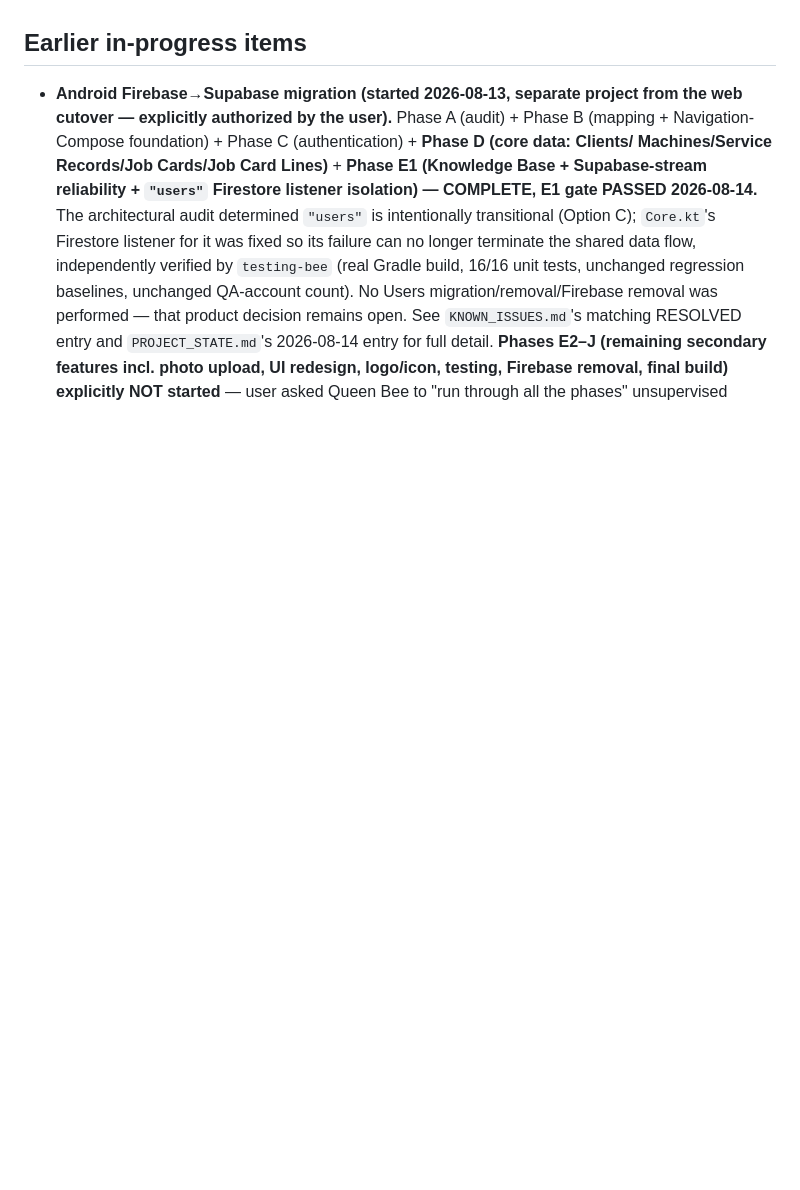
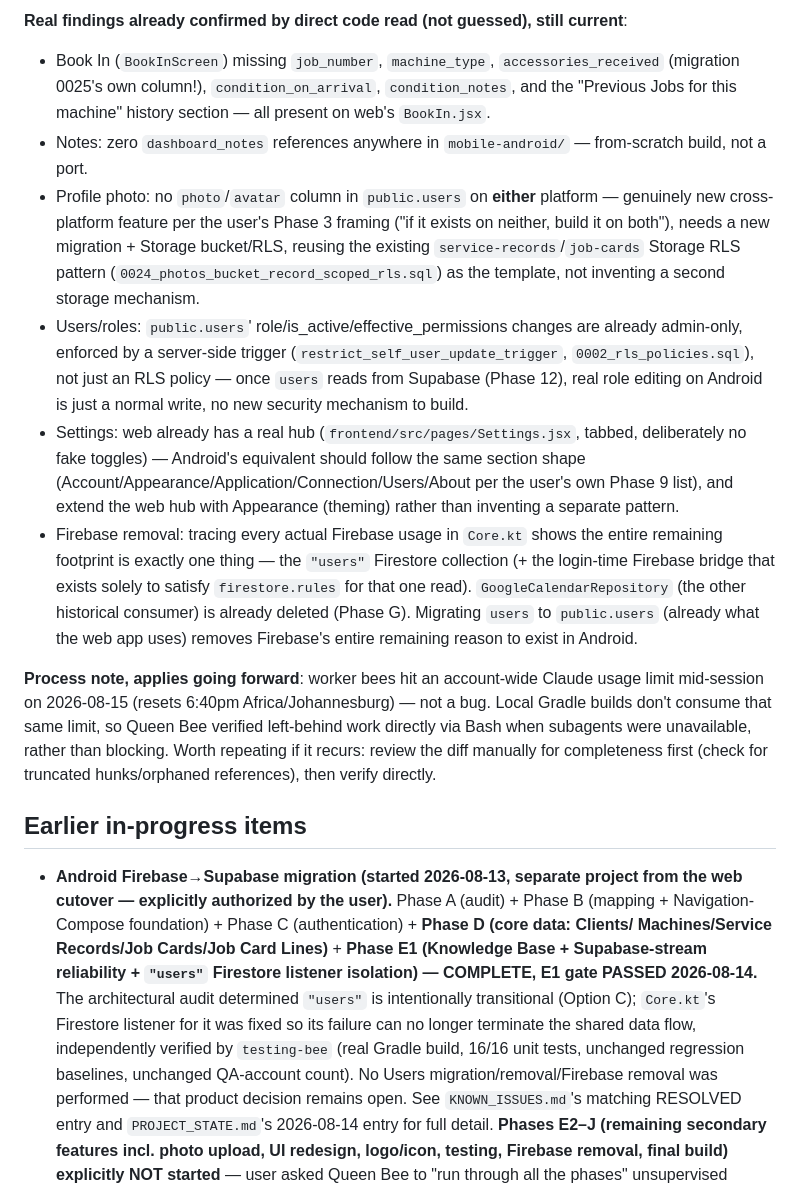
Before and after one commit to Gerhard29046/CAP-DASHBOARD_new, a Markdown page: docs/ai-memory/ROADMAP.md, the part around one of its changes. Rendered like a GitHub page; blank space fills up the shorter version.

```diff
--- a/docs/ai-memory/ROADMAP.md
+++ b/docs/ai-memory/ROADMAP.md
@@ -57,3 +33,35 @@ references), then verify directly if subagents are unavailable, rather than bloc
+**Real findings already confirmed by direct code read (not guessed), still current**:
+- Book In (`BookInScreen`) missing `job_number`, `machine_type`, `accessories_received`
+  (migration 0025's own column!), `condition_on_arrival`, `condition_notes`, and the "Previous
+  Jobs for this machine" history section — all present on web's `BookIn.jsx`.
+- Notes: zero `dashboard_notes` references anywhere in `mobile-android/` — from-scratch build,
+  not a port.
+- Profile photo: no `photo`/`avatar` column in `public.users` on **either** platform — genuinely
+  new cross-platform feature per the user's Phase 3 framing ("if it exists on neither, build it
+  on both"), needs a new migration + Storage bucket/RLS, reusing the existing
+  `service-records`/`job-cards` Storage RLS pattern (`0024_photos_bucket_record_scoped_rls.sql`)
+  as the template, not inventing a second storage mechanism.
+- Users/roles: `public.users`' role/is_active/effective_permissions changes are already
+  admin-only, enforced by a server-side trigger (`restrict_self_user_update_trigger`,
+  `0002_rls_policies.sql`), not just an RLS policy — once `users` reads from Supabase (Phase 12),
+  real role editing on Android is just a normal write, no new security mechanism to build.
+- Settings: web already has a real hub (`frontend/src/pages/Settings.jsx`, tabbed, deliberately
+  no fake toggles) — Android's equivalent should follow the same section shape
+  (Account/Appearance/Application/Connection/Users/About per the user's own Phase 9 list), and
+  extend the web hub with Appearance (theming) rather than inventing a separate pattern.
+- Firebase removal: tracing every actual Firebase usage in `Core.kt` shows the entire remaining
+  footprint is exactly one thing — the `"users"` Firestore collection (+ the login-time Firebase
+  bridge that exists solely to satisfy `firestore.rules` for that one read).
+  `GoogleCalendarRepository` (the other historical consumer) is already deleted (Phase G).
+  Migrating `users` to `public.users` (already what the web app uses) removes Firebase's entire
+  remaining reason to exist in Android.
+
+**Process note, applies going forward**: worker bees hit an account-wide Claude usage limit
+mid-session on 2026-08-15 (resets 6:40pm Africa/Johannesburg) — not a bug. Local Gradle builds
+don't consume that same limit, so Queen Bee verified left-behind work directly via Bash when
+subagents were unavailable, rather than blocking. Worth repeating if it recurs: review the diff
+manually for completeness first (check for truncated hunks/orphaned references), then verify
+directly.
 
 ## Earlier in-progress items
 - **Android Firebase→Supabase migration (started 2026-08-13, separate project from the web
```
Also changed, not shown: other parts of docs/ai-memory/ROADMAP.md (+28 -52 lines).
